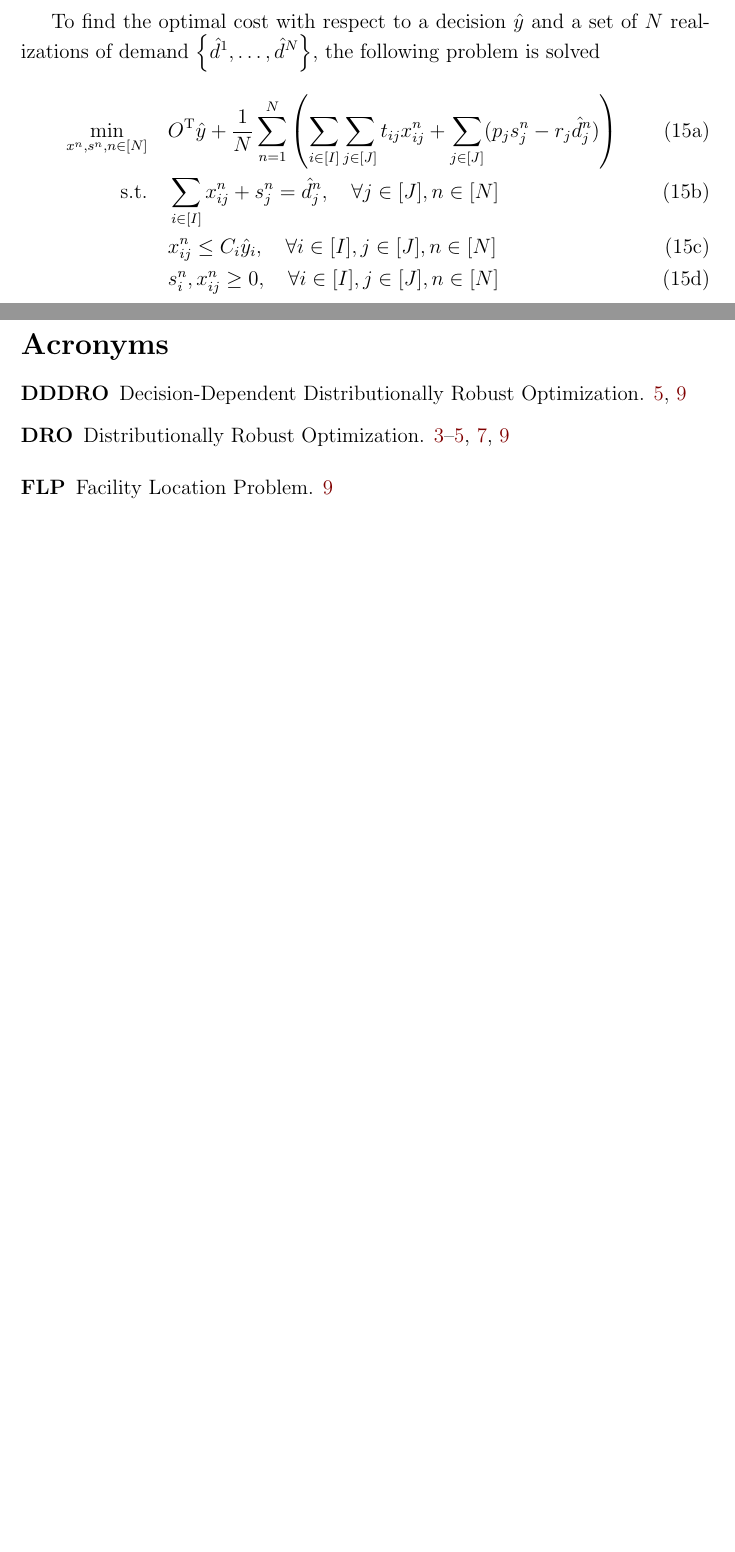
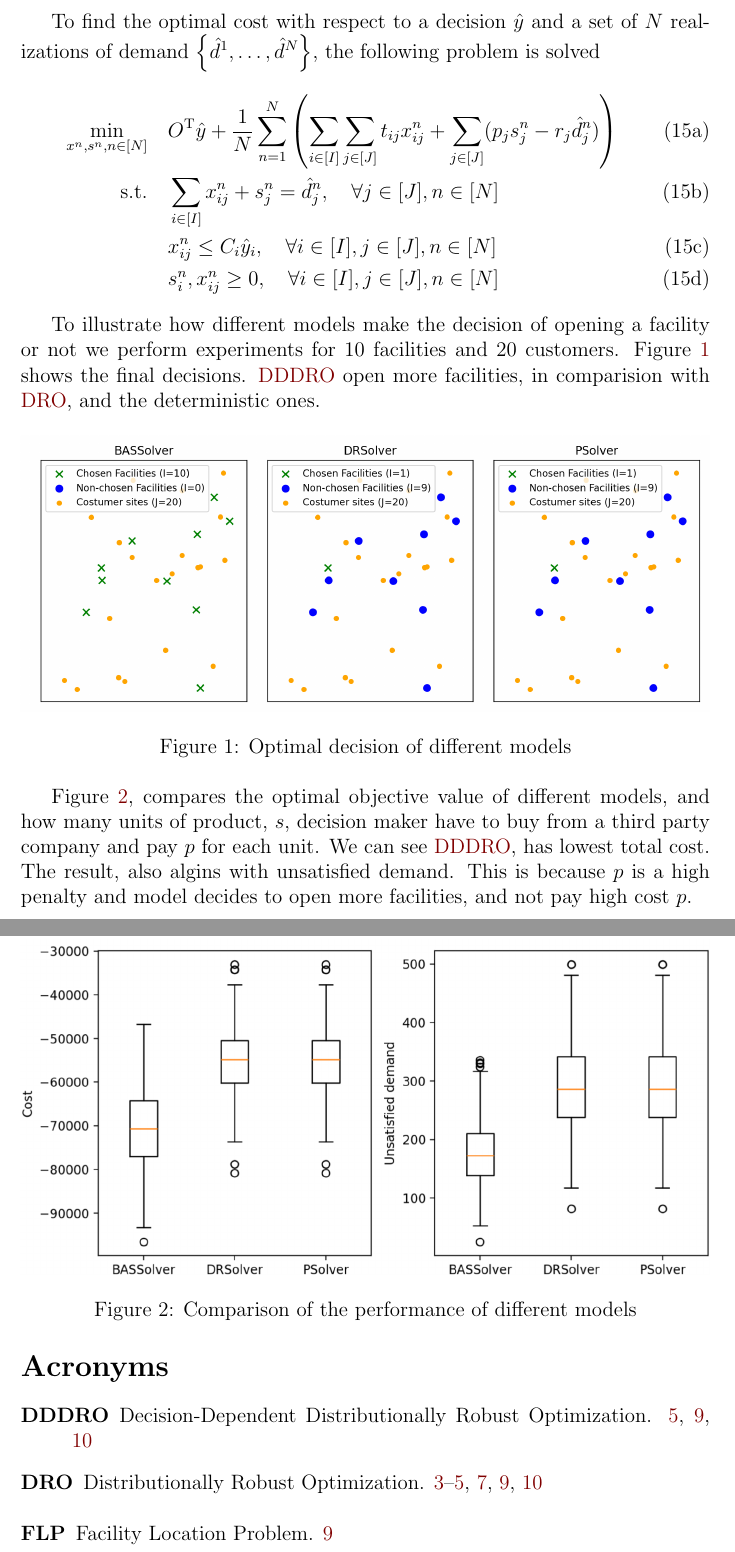
Before and after one commit to gabriel-fortin-leblanc/distributionally-robust-facility-location-problem, a LaTeX document (doc/report/report.tex): two parts of pages 10 and 11 of 13, joined at a grey line, cut so that both start at the same text, the shorter picture padded with empty space. Compiled offline with pdfLaTeX.

Commit message:
results and description

```diff
--- a/doc/report/report.tex
+++ b/doc/report/report.tex
@@ -10,6 +10,7 @@
 \usepackage{authblk}
 \usepackage[acronym]{glossaries}
 \usepackage{xcolor}
+\usepackage{graphicx}
 
 \hypersetup{
 	colorlinks,
@@ -284,5 +285,19 @@
 	\end{subequations}
 
 	% TODO: Present the results.
+To illustrate how different models make the decision of opening a facility or not we perform experiments for 10 facilities and 20 customers. Figure \ref{fig:decisions} shows the final decisions. \gls{dddro} open more facilities, in comparision with \gls{dro}, and the deterministic ones.
 
-	\clearpage
+% TODO: Any reason?
+% The reason for this can be that ...
+
+	\begin{figure}[h!]
+		\includegraphics[width=\textwidth]{../figure/chosen_facility_costumer_site_pos.png}
+		\caption{Optimal decision of different models}
+		\label{fig:decisions}
+	\end{figure}
+
+	Figure \ref{fig:comparison}, compares the optimal objective value of different models, and how many units of product, $s$, decision maker have to buy from a third party company and pay $p$ for each unit. We can see \gls{dddro}, has lowest total cost. The result, also algins with unsatisfied demand. This is because $p$ is a high penalty and model decides to open more facilities, and not pay high cost $p$.
+
+	\begin{figure}[h!]
+	\includegraphics[width=\textwidth]{../figure/comparision.png}
+	\caption{Comparison of the performance of different models}
```
Also changed, not shown: doc/figure/comparision.png (added), doc/report/report.tex (4 more changed lines).
